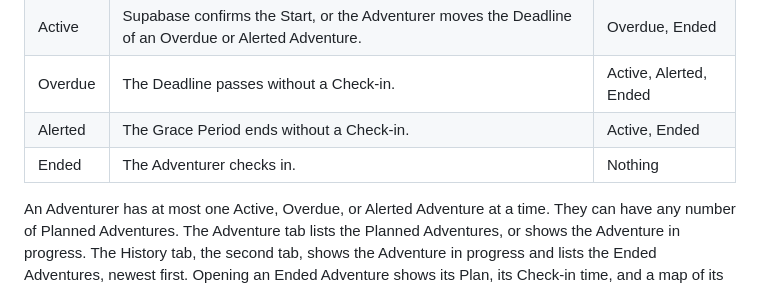
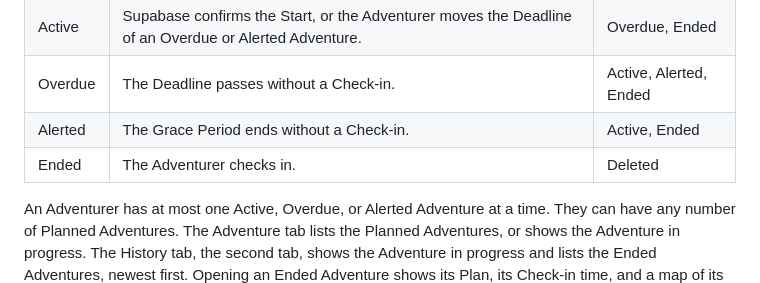
Before and after one commit to mircowidmer/barry, a Markdown page: docs/spec.md, the part around the change. Drawn GitHub-style.

Commit message:
The spec's stage table says an Ended Adventure leaves to Deleted, as its paragraph on deleting already says

```diff
--- a/docs/spec.md
+++ b/docs/spec.md
@@ -68,7 +68,7 @@ The name must be filled in before the Adventurer starts their first Adventure. O
 | Active | Supabase confirms the Start, or the Adventurer moves the Deadline of an Overdue or Alerted Adventure. | Overdue, Ended |
 | Overdue | The Deadline passes without a Check-in. | Active, Alerted, Ended |
 | Alerted | The Grace Period ends without a Check-in. | Active, Ended |
-| Ended | The Adventurer checks in. | Nothing |
+| Ended | The Adventurer checks in. | Deleted |
 
 An Adventurer has at most one Active, Overdue, or Alerted Adventure at a time. They can have any number of Planned Adventures. The Adventure tab lists the Planned Adventures, or shows the Adventure in progress. The History tab, the second tab, shows the Adventure in progress and lists the Ended Adventures, newest first. Opening an Ended Adventure shows its Plan, its Check-in time, and a map of its readings. The Adventurer can delete a Planned or an Ended Adventure after confirming, from its screen or by swiping its card left. Deleting an Ended Adventure removes its Plan, its readings and its messages, and its Trail Map links stop working. Barry refuses while a message for it is still being sent, such as the All-clear after an Alert.
 
```
